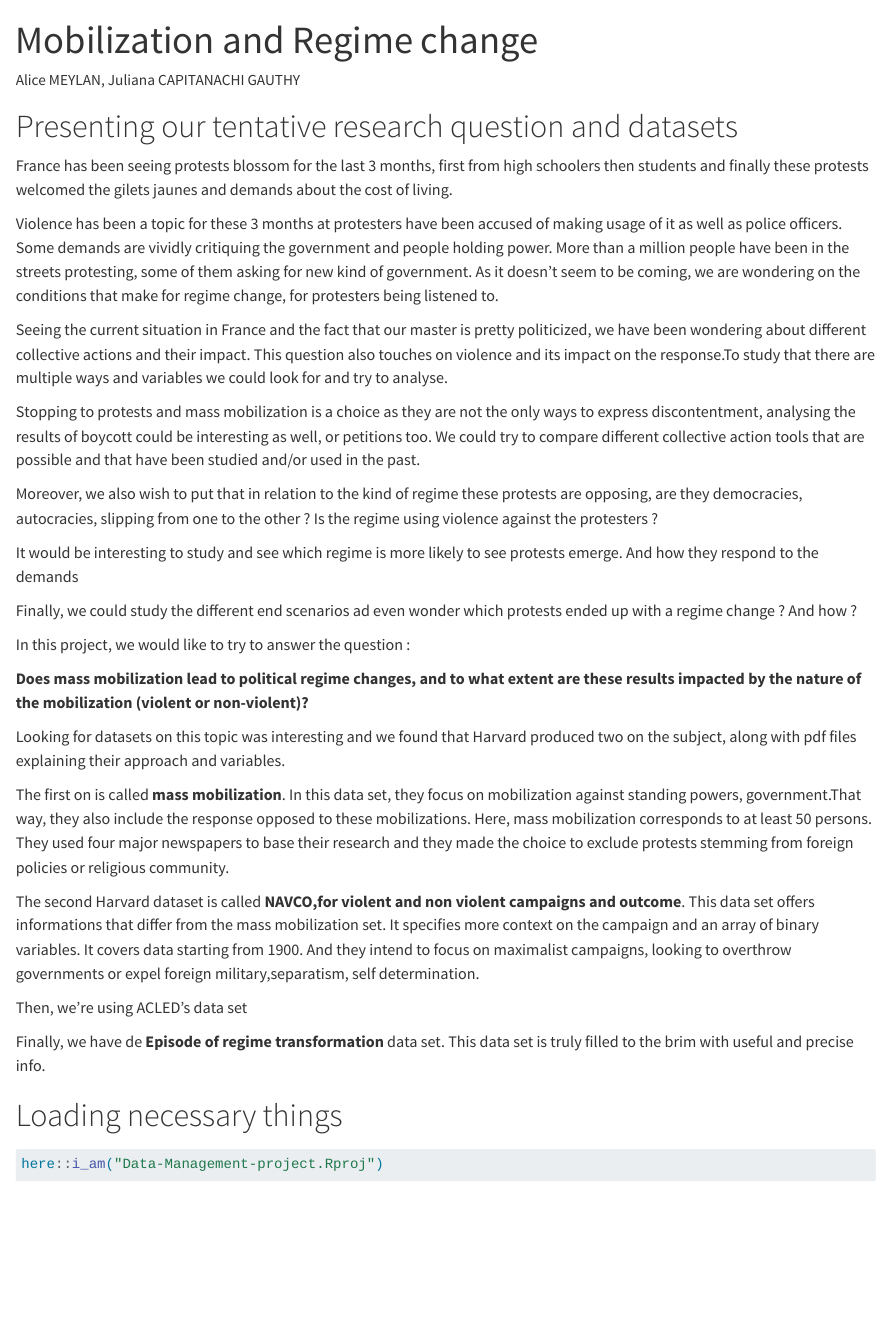
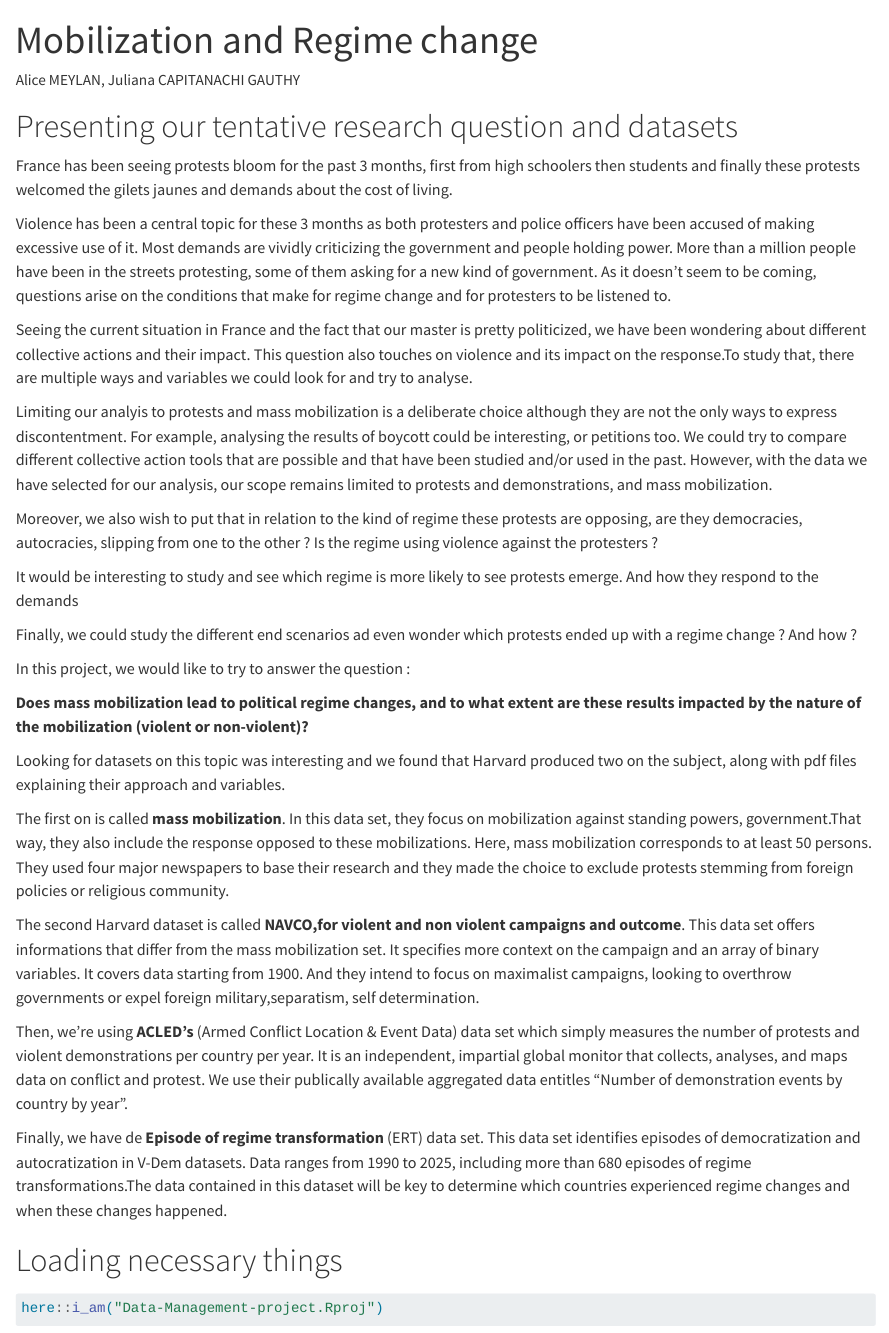
Before and after one commit to alimeylan/Data-Management-project, a Quarto document (mobilization project.qmd): the page in a window 1100 px wide, from its top. Rendered offline with R 4.5, knitr and Pandoc in place of Quarto, with nearby package versions; some code elsewhere in the file could not run offline; long lines of code are wrapped.

Commit message:
Expansion of introduction (ERT and ACLED description and proof reading).

```diff
--- a/mobilization project.qmd
+++ b/mobilization project.qmd
@@ -6,13 +6,13 @@ format:  html
 
 # Presenting our tentative research question and datasets
 
-France has been seeing protests blossom for the last 3 months, first from high schoolers then students and finally these protests welcomed the gilets jaunes and demands about the cost of living.
+France has been seeing protests bloom for the past 3 months, first from high schoolers then students and finally these protests welcomed the gilets jaunes and demands about the cost of living.
 
-Violence has been a topic for these 3 months at protesters have been accused of making usage of it as well as police officers. Some demands are vividly critiquing the government and people holding power. More than a million people have been in the streets protesting, some of them asking for new kind of government. As it doesn't seem to be coming, we are wondering on the conditions that make for regime change, for protesters being listened to.
+Violence has been a central topic for these 3 months as both protesters and police officers have been accused of making excessive use of it. Most demands are vividly criticizing the government and people holding power. More than a million people have been in the streets protesting, some of them asking for a new kind of government. As it doesn't seem to be coming, questions arise on the conditions that make for regime change and for protesters to be listened to.
 
-Seeing the current situation in France and the fact that our master is pretty politicized, we have been wondering about different collective actions and their impact. This question also touches on violence and its impact on the response.To study that there are multiple ways and variables we could look for and try to analyse.
+Seeing the current situation in France and the fact that our master is pretty politicized, we have been wondering about different collective actions and their impact. This question also touches on violence and its impact on the response.To study that, there are multiple ways and variables we could look for and try to analyse.
 
-Stopping to protests and mass mobilization is a choice as they are not the only ways to express discontentment, analysing the results of boycott could be interesting as well, or petitions too. We could try to compare different collective action tools that are possible and that have been studied and/or used in the past.
+Limiting our analyis to protests and mass mobilization is a deliberate choice although they are not the only ways to express discontentment. For example, analysing the results of boycott could be interesting, or petitions too. We could try to compare different collective action tools that are possible and that have been studied and/or used in the past. However, with the data we have selected for our analysis, our scope remains limited to protests and demonstrations, and mass mobilization.
 
 Moreover, we also wish to put that in relation to the kind of regime these protests are opposing, are they democracies, autocracies, slipping from one to the other ? Is the regime using violence against the protesters ?
 
@@ -33,9 +33,9 @@ Here, mass mobilization corresponds to at least 50 persons. They used four major
 
 The second Harvard dataset is called **NAVCO,for violent and non violent campaigns and outcome**. This data set offers informations that differ from the mass mobilization set. It specifies more context on the campaign and an array of binary variables. It covers data starting from 1900. And they intend to focus on maximalist campaigns, looking to overthrow governments or expel foreign military,separatism, self determination.
 
-Then, we're using ACLED's data set
+Then, we're using **ACLED's** (Armed Conflict Location & Event Data) data set which simply measures the number of protests and violent demonstrations per country per year. It is an independent, impartial global monitor that collects, analyses, and maps data on conflict and protest. We use their publically available aggregated data entitles "Number of demonstration events by country by year".
 
-Finally, we have de **Episode of regime transformation** data set. This data set is truly filled to the brim with useful and precise info.
+Finally, we have de **Episode of regime transformation** (ERT) data set. This data set identifies episodes of democratization and autocratization in V-Dem datasets. Data ranges from 1990 to 2025, including more than 680 episodes of regime transformations.The data contained in this dataset will be key to determine which countries experienced regime changes and when these changes happened.
 
 
 
```
Also changed, not shown: mobilization project.qmd (4 more changed lines).
